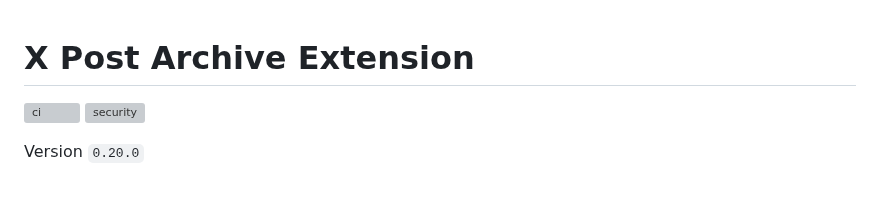
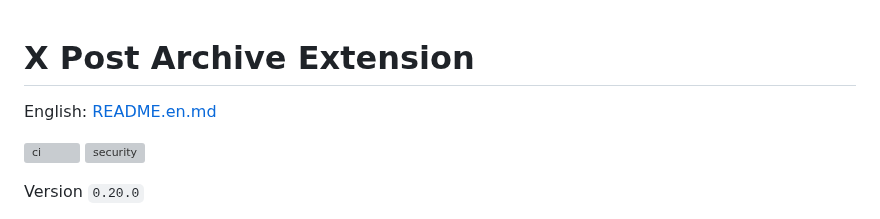
Before and after one commit to FUMIHITO-EGUCHI/x-post-archive-extension, a Markdown page: README.md, the part around the change. GitHub-like rendering; blank space fills up the shorter version; grey boxes are pictures that could not be loaded.

```diff
--- a/README.md
+++ b/README.md
@@ -1,4 +1,6 @@
 # X Post Archive Extension
+
+English: [README.en.md](./README.en.md)
 
 [![ci](https://github.com/FUMIHITO-EGUCHI/x-post-archive-extension/actions/workflows/ci.yml/badge.svg?branch=master)](https://github.com/FUMIHITO-EGUCHI/x-post-archive-extension/actions/workflows/ci.yml)
 [![security](https://github.com/FUMIHITO-EGUCHI/x-post-archive-extension/actions/workflows/security.yml/badge.svg?branch=master)](https://github.com/FUMIHITO-EGUCHI/x-post-archive-extension/actions/workflows/security.yml)
```
Also changed, not shown: README.en.md (added, +91 -0 lines).
